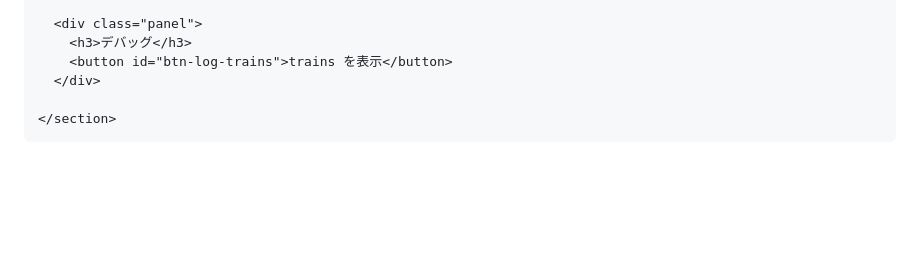
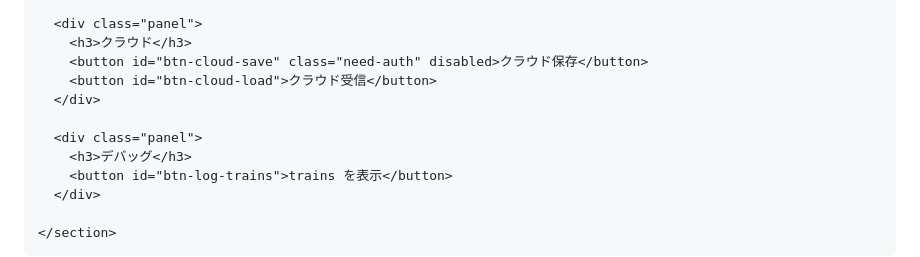
Before and after one commit to nogi2466-tech/tetsudo-site4, a Markdown page: README.md, the part around one of its changes. GitHub-like rendering; blank space fills up the shorter version.

```diff
--- a/README.md
+++ b/README.md
@@ -163,6 +163,12 @@
       </div>
 
       <div class="panel">
+        <h3>クラウド</h3>
+        <button id="btn-cloud-save" class="need-auth" disabled>クラウド保存</button>
+        <button id="btn-cloud-load">クラウド受信</button>
+      </div>
+
+      <div class="panel">
         <h3>デバッグ</h3>
         <button id="btn-log-trains">trains を表示</button>
       </div>
```
Also changed, not shown: other parts of README.md (+5 -0 lines).
